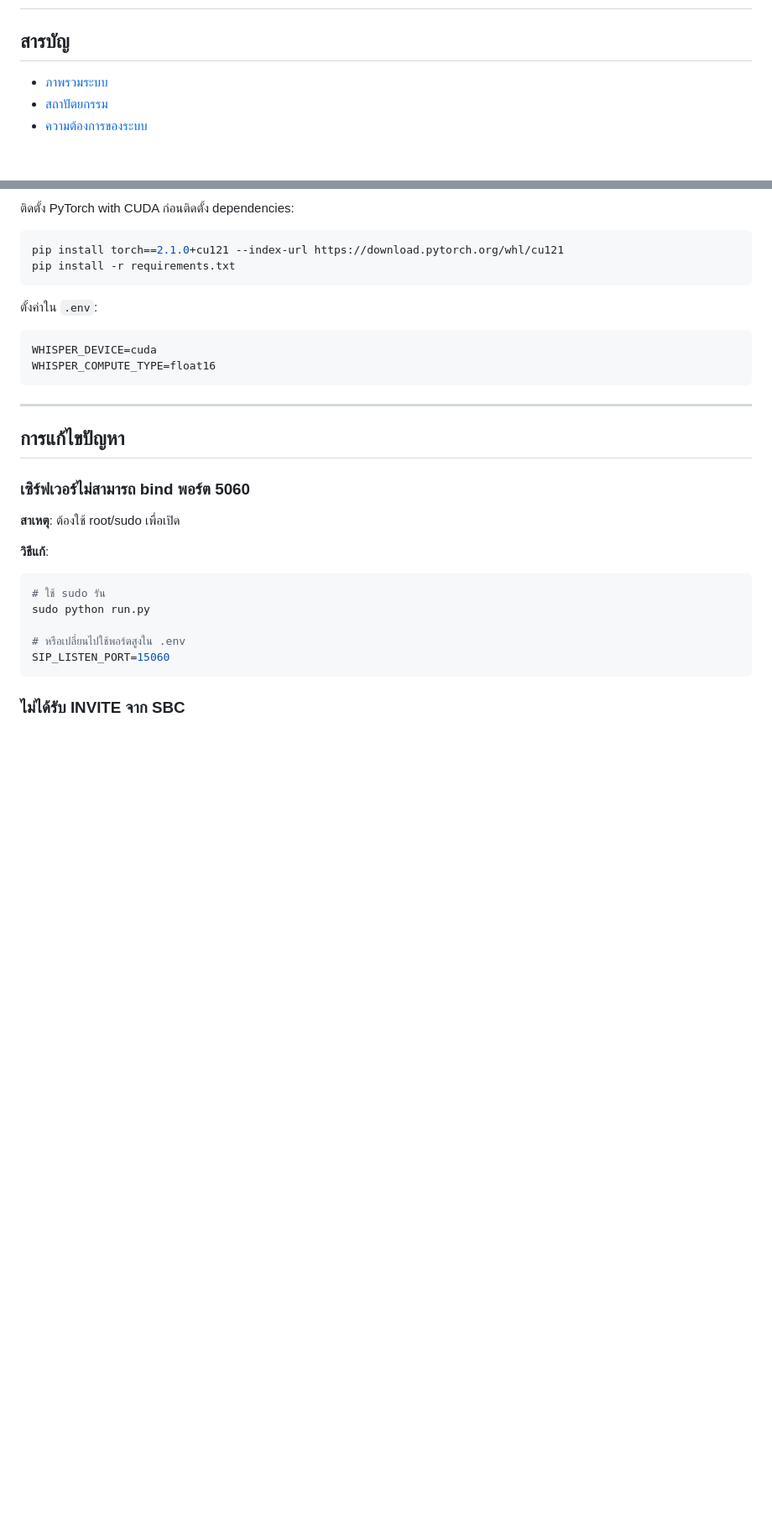
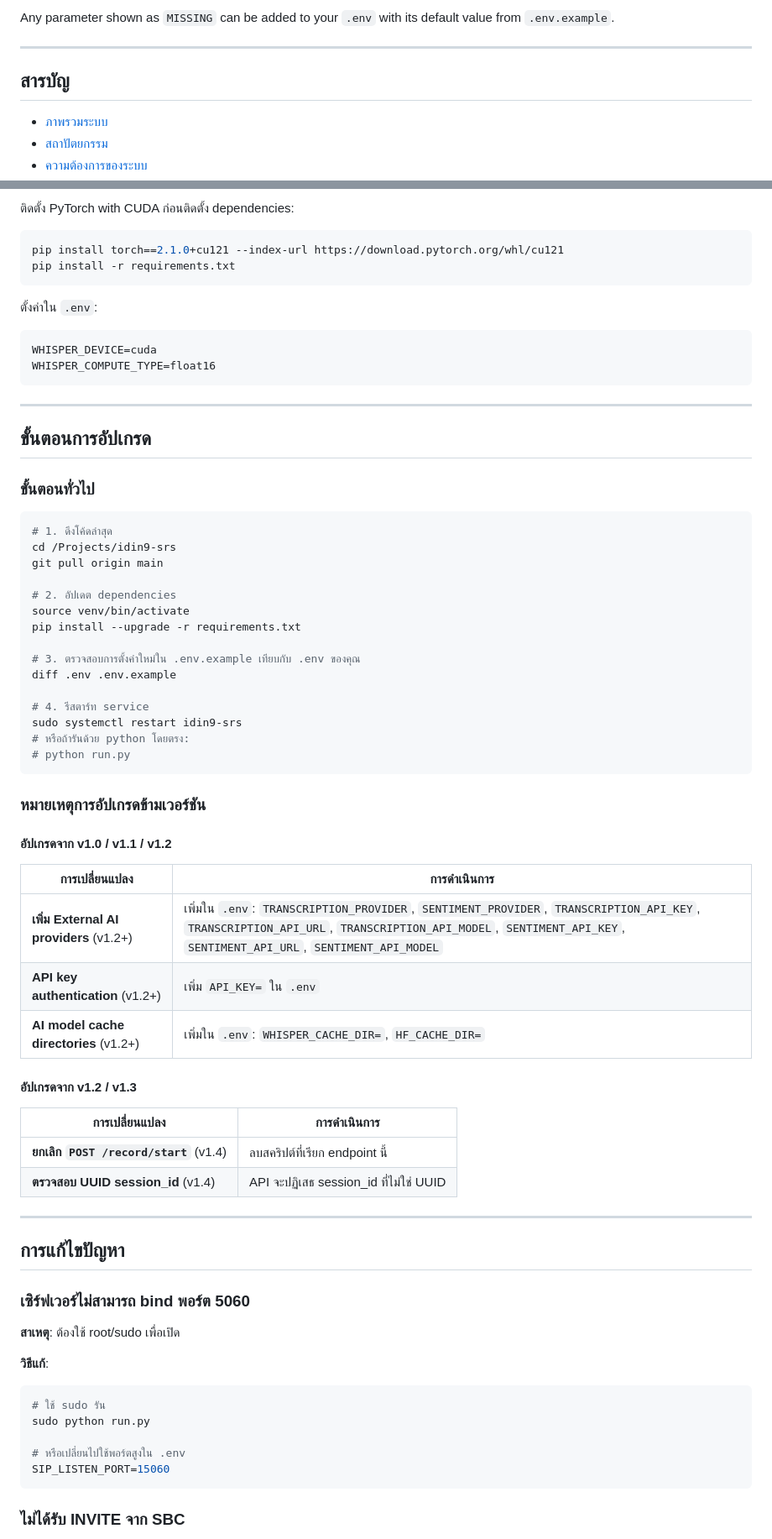
Before and after one commit to idin9/idin9-srs, a Markdown page: README.md, 2 parts joined by grey strips. Shown at 84% size. Drawn GitHub-style; blank space fills up the shorter version.

Commit message:
Add upgrade procedure to README (EN + TH)

````diff
--- a/README.md
+++ b/README.md
@@ -497,3 +560,6 @@ Mount the same cache directories in production to avoid re-downloading.
+Any parameter shown as `MISSING` can be added to your `.env` with its default value from `.env.example`.
+
+---
 
 ## สารบัญ
 
@@ -1008,6 +1074,47 @@ WHISPER_COMPUTE_TYPE=float16
 
 ---
 
+## ขั้นตอนการอัปเกรด
+
+### ขั้นตอนทั่วไป
+
+```bash
+# 1. ดึงโค้ดล่าสุด
+cd /Projects/idin9-srs
+git pull origin main
+
+# 2. อัปเดต dependencies
+source venv/bin/activate
+pip install --upgrade -r requirements.txt
+
+# 3. ตรวจสอบการตั้งค่าใหม่ใน .env.example เทียบกับ .env ของคุณ
+diff .env .env.example
+
+# 4. รีสตาร์ท service
+sudo systemctl restart idin9-srs
+# หรือถ้ารันด้วย python โดยตรง:
+# python run.py
+```
+
+### หมายเหตุการอัปเกรดข้ามเวอร์ชัน
+
+#### อัปเกรดจาก v1.0 / v1.1 / v1.2
+
+| การเปลี่ยนแปลง | การดำเนินการ |
+|----------------|-------------|
+| **เพิ่ม External AI providers** (v1.2+) | เพิ่มใน `.env`: `TRANSCRIPTION_PROVIDER`, `SENTIMENT_PROVIDER`, `TRANSCRIPTION_API_KEY`, `TRANSCRIPTION_API_URL`, `TRANSCRIPTION_API_MODEL`, `SENTIMENT_API_KEY`, `SENTIMENT_API_URL`, `SENTIMENT_API_MODEL` |
+| **API key authentication** (v1.2+) | เพิ่ม `API_KEY=` ใน `.env` |
+| **AI model cache directories** (v1.2+) | เพิ่มใน `.env`: `WHISPER_CACHE_DIR=`, `HF_CACHE_DIR=` |
+
+#### อัปเกรดจาก v1.2 / v1.3
+
+| การเปลี่ยนแปลง | การดำเนินการ |
+|----------------|-------------|
+| **ยกเลิก `POST /record/start`** (v1.4) | ลบสคริปต์ที่เรียก endpoint นี้ |
+| **ตรวจสอบ UUID session_id** (v1.4) | API จะปฏิเสธ session_id ที่ไม่ใช่ UUID |
+
+---
+
 ## การแก้ไขปัญหา
 
 ### เซิร์ฟเวอร์ไม่สามารถ bind พอร์ต 5060
````
Also changed, not shown: other parts of README.md (+64 -1 lines).
